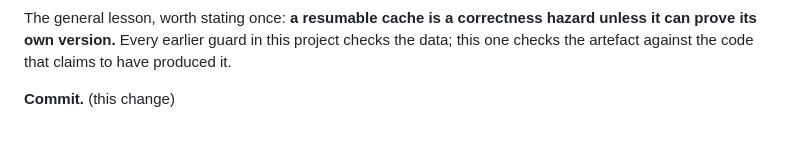
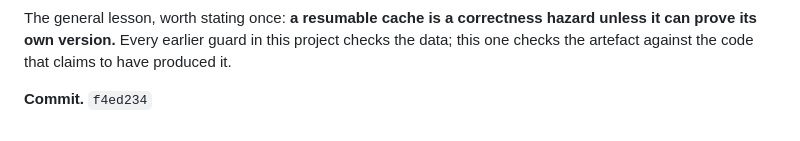
Before and after one commit to benj2o/terradreamer, a Markdown page: docs/DECISIONS.md, the part around the change. Rendered like a GitHub page.

Commit message:
docs(decisions): fill in the phase-dirs commit hash

```diff
--- a/docs/DECISIONS.md
+++ b/docs/DECISIONS.md
@@ -634,4 +634,4 @@ hazard unless it can prove its own version.** Every earlier guard in this
 project checks the data; this one checks the artefact against the code that
 claims to have produced it.
 
-**Commit.** (this change)
+**Commit.** `f4ed234`
```
